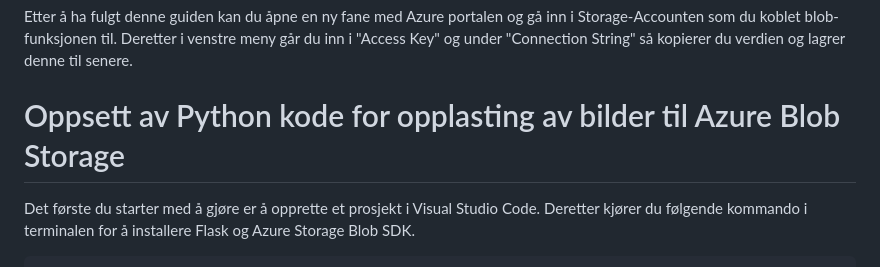
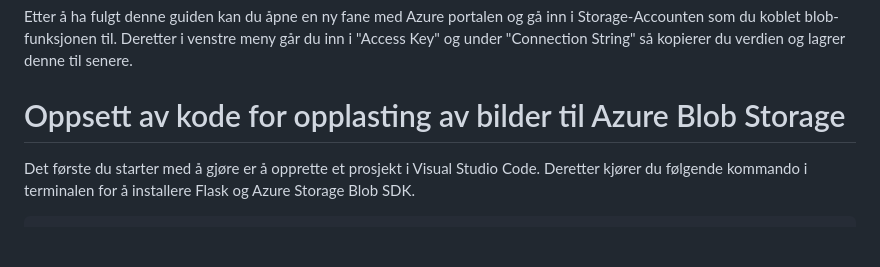
Before and after one commit to josefinesaa/AzureWorkshop, a Markdown page: README.md, the part around the change. Rendered like a GitHub page; blank space fills up the shorter version.

```diff
--- a/README.md
+++ b/README.md
@@ -22,7 +22,7 @@ Deretter følger du denne guiden for å opprette en blob trigger i Azure Portal
 
 Etter å ha fulgt denne guiden kan du åpne en ny fane med Azure portalen og gå inn i Storage-Accounten som du koblet blob-funksjonen til. Deretter i venstre meny går du inn i "Access Key" og under "Connection String" så kopierer du verdien og lagrer denne til senere.
 
-# Oppsett av Python kode for opplasting av bilder til Azure Blob Storage
+# Oppsett av kode for opplasting av bilder til Azure Blob Storage
 
 Det første du starter med å gjøre er å opprette et prosjekt i Visual Studio Code.
 Deretter kjører du følgende kommando i terminalen for å installere Flask og Azure Storage Blob SDK.
```
